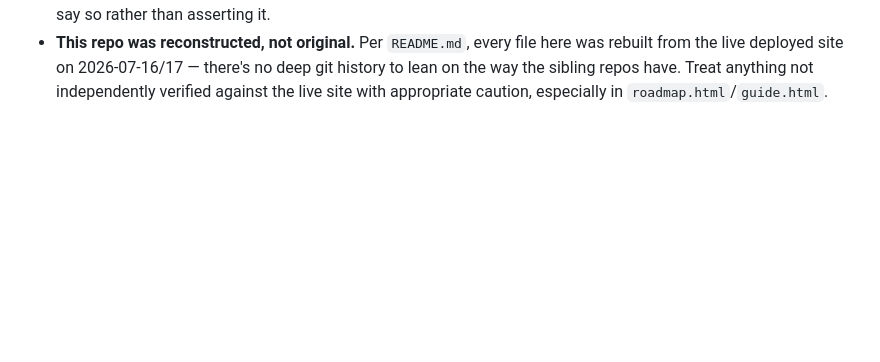
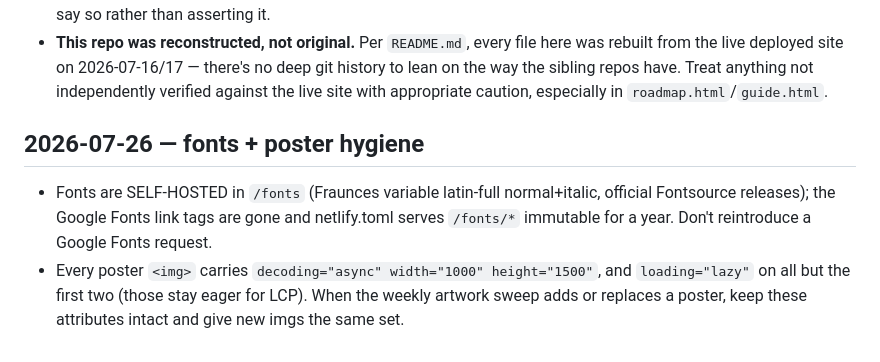
Before and after one commit to snesbitt/streaming-scout, a Markdown page: CLAUDE.md, the part around the change. GitHub-like rendering; blank space fills up the shorter version.

Commit message:
Docs: record the self-hosted-fonts convention (and, where relevant, poster-hygiene rules) so future changes don't reintroduce the Google Fonts request chain.

```diff
--- a/CLAUDE.md
+++ b/CLAUDE.md
@@ -206,3 +206,14 @@ it's not a substitute for the manual check below. Verifying a deploy means:
   there's no deep git history to lean on the way the sibling repos have.
   Treat anything not independently verified against the live site with
   appropriate caution, especially in `roadmap.html`/`guide.html`.
+
+## 2026-07-26 — fonts + poster hygiene
+
+- Fonts are SELF-HOSTED in `/fonts` (Fraunces variable latin-full
+  normal+italic, official Fontsource releases); the Google Fonts link tags
+  are gone and netlify.toml serves `/fonts/*` immutable for a year. Don't
+  reintroduce a Google Fonts request.
+- Every poster `<img>` carries `decoding="async" width="1000" height="1500"`,
+  and `loading="lazy"` on all but the first two (those stay eager for LCP).
+  When the weekly artwork sweep adds or replaces a poster, keep these
+  attributes intact and give new imgs the same set.
```
